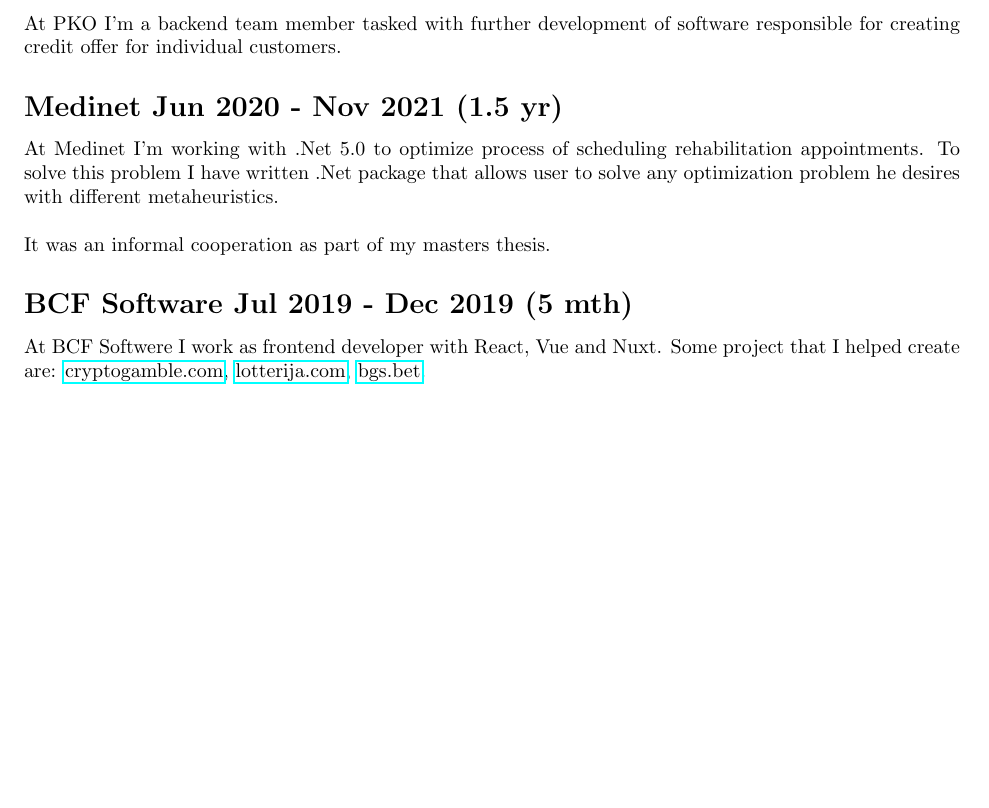
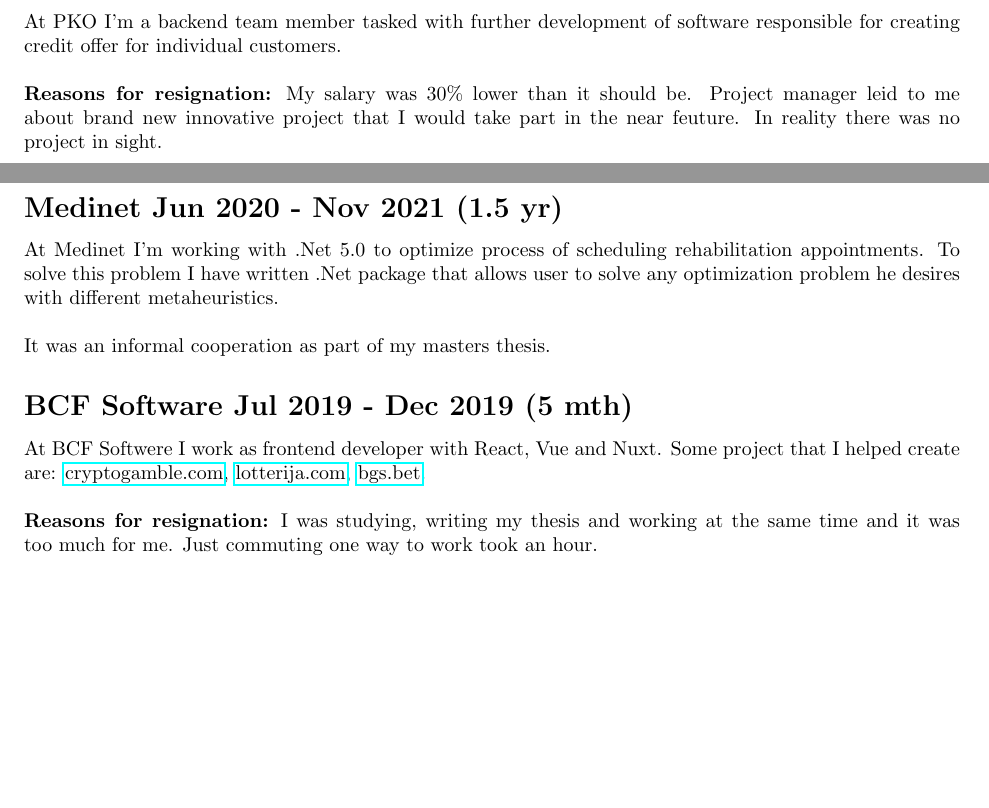
Before and after one commit to Anav0/resume, a LaTeX document (main.tex): part of page 1 of 3 before the commit and two parts of pages 1 and 2 of 4 after it, the two joined at a grey line, cut so that both start at the same text, the shorter picture padded with empty space. Compiled offline with pdfLaTeX.

Commit message:
Added reasons for my resignation

```diff
--- a/main.tex
+++ b/main.tex
@@ -66,6 +66,9 @@
 Continuing my path as .Net and Rust developer
 \subsection{PKO Bank Polski Nov 2021 - Feb 2022 (3 mth)}
 At PKO I'm a backend team member tasked with further development of software responsible for creating credit offer for individual customers.
+\\\\
+\textbf{Reasons for resignation:} My salary was 30\% lower than it should be. Project manager leid to me about brand new innovative project that I would take part in the near feuture. In reality there was no project in sight.
+\newpage
 \subsection{Medinet Jun 2020 - Nov 2021 (1.5 yr)}
 At Medinet I'm working with .Net 5.0 to optimize process of scheduling rehabilitation appointments. To solve this problem I have written .Net package that allows user to solve any optimization problem he desires with different metaheuristics.
 \\\\
@@ -73,8 +76,9 @@
 \subsection{BCF Software Jul 2019 - Dec 2019 (5 mth) }
 At BCF Softwere I work as frontend developer with React, Vue and Nuxt. Some project that I helped create are:
     \href{https://cryptogamble.com}{cryptogamble.com}, \href{https://lotterija.com}{lotterija.com}, \href{https://bgs.bet}{bgs.bet}.
-
-\newpage
+\\\\
+\textbf{Reasons for resignation:}
+I was studying, writing my thesis and working at the same time and it was too much for me. Just commuting one way to work took an hour.
 \section{Skills}
 \subsection{Programming}
 \renewcommand{\arraystretch}{2.5}
```
